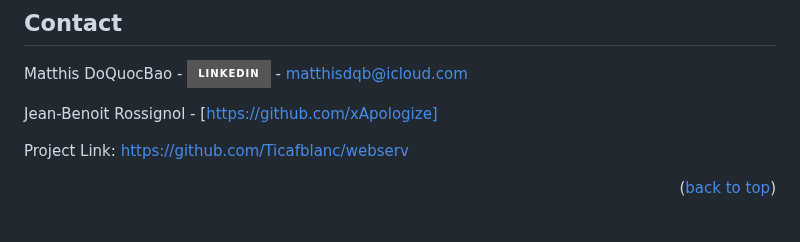
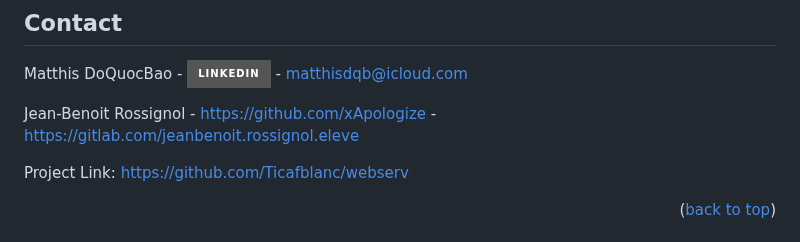
Before and after one commit to Ticafblanc/webserv, a Markdown page: README.md, the part around the change. Rendered like a GitHub page; badges without logos.

```diff
--- a/README.md
+++ b/README.md
@@ -125,7 +125,7 @@ c++98
 
 Matthis DoQuocBao - [![LinkedIn][linkedin-shield]][linkedin-url] - matthisdqb@icloud.com
 
-Jean-Benoit Rossignol - [https://github.com/xApologize]
+Jean-Benoit Rossignol - https://github.com/xApologize - https://gitlab.com/jeanbenoit.rossignol.eleve
 
 Project Link: [https://github.com/Ticafblanc/webserv](https://github.com/Ticafblanc/webserv)
 
```
